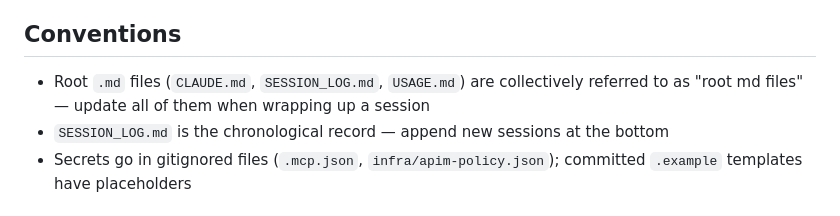
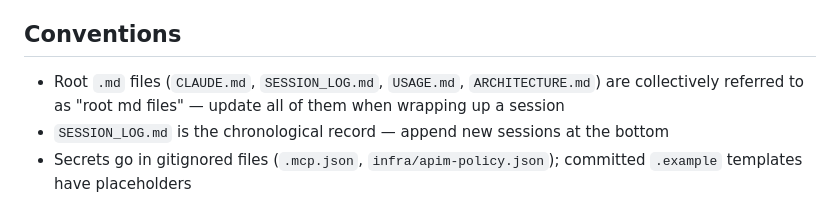
Before and after one commit to pogorman/mcp-apim, a Markdown page: CLAUDE.md, the part around the change. GitHub-like rendering.

```diff
--- a/CLAUDE.md
+++ b/CLAUDE.md
@@ -179,7 +179,7 @@ Option 2 is faster (no code changes). Option 1 preserves MCP tool discovery. Res
 
 ## Conventions
 
-- Root `.md` files (`CLAUDE.md`, `SESSION_LOG.md`, `USAGE.md`) are collectively referred to as "root md files" — update all of them when wrapping up a session
+- Root `.md` files (`CLAUDE.md`, `SESSION_LOG.md`, `USAGE.md`, `ARCHITECTURE.md`) are collectively referred to as "root md files" — update all of them when wrapping up a session
 - `SESSION_LOG.md` is the chronological record — append new sessions at the bottom
 - Secrets go in gitignored files (`.mcp.json`, `infra/apim-policy.json`); committed `.example` templates have placeholders
 
```
Also changed, not shown: ARCHITECTURE.md (added, +590 -0 lines), SESSION_LOG.md (+2 -1 lines).
